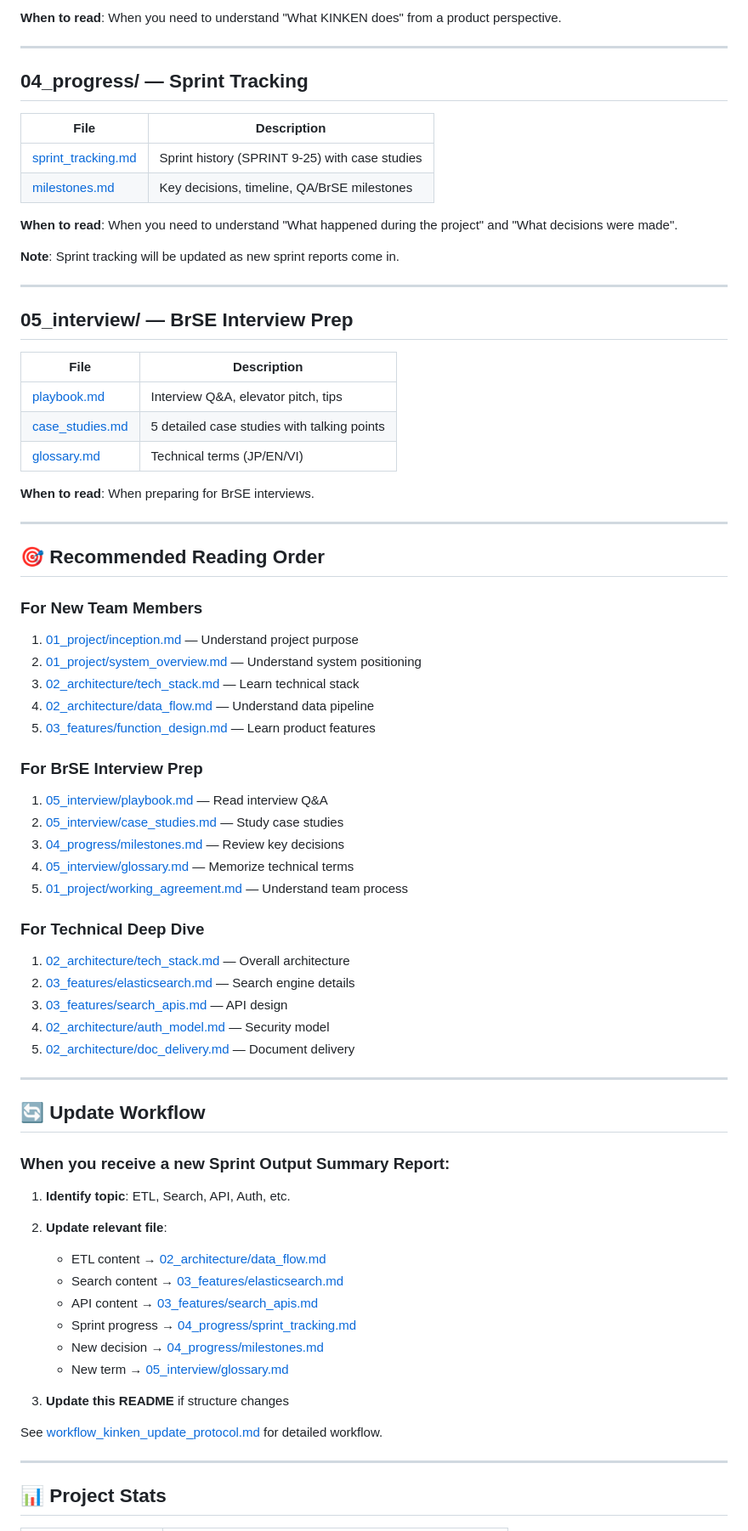
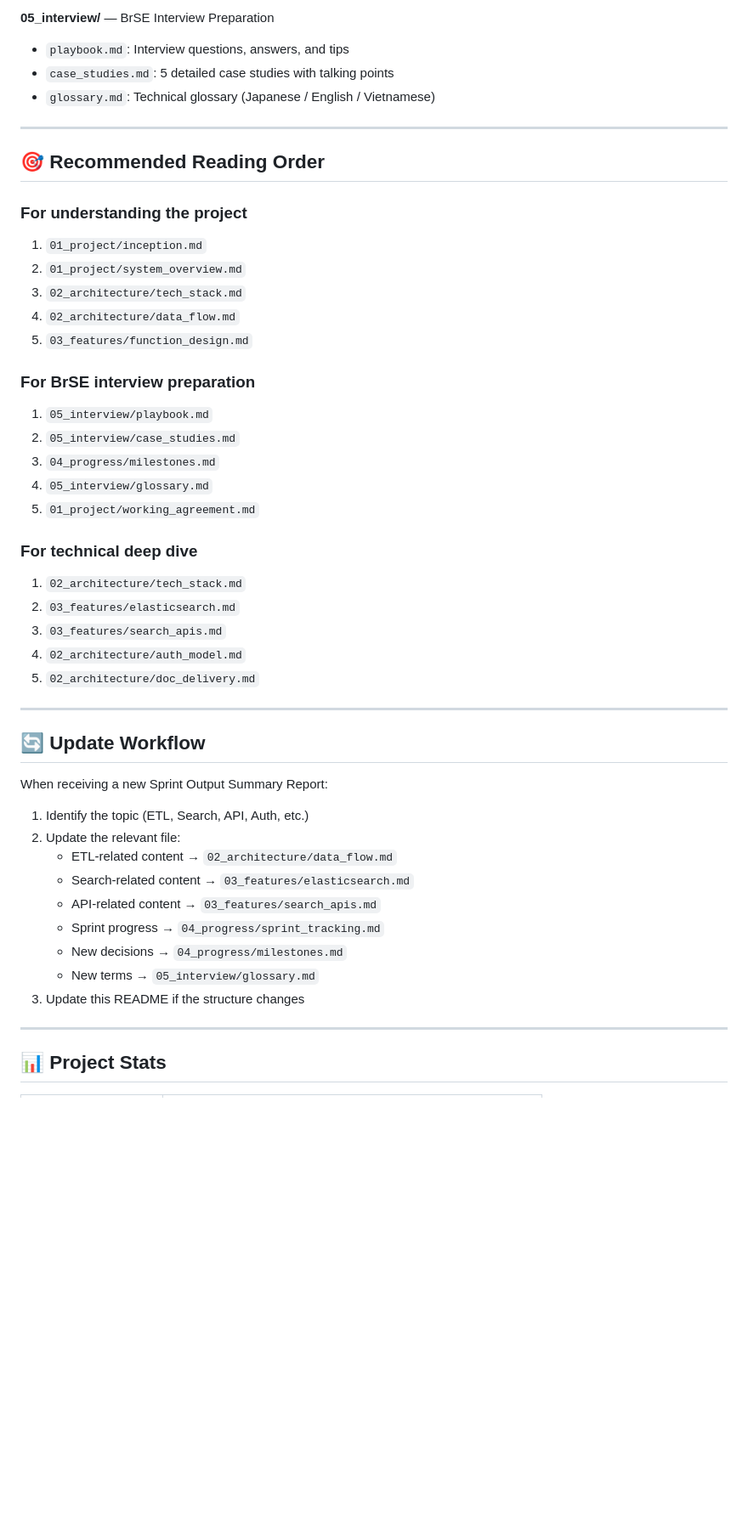
Before and after one commit to thanhtaimrjoe/yano-life-system, a Markdown page: 10-knowledge-base/kinken/README.md, the part around one of its changes. Shown at 85% size. Drawn GitHub-style; blank space fills up the shorter version.

Commit message:
docs(kinken): rewrite README in English for better AI readability

```diff
--- a/10-knowledge-base/kinken/README.md
+++ b/10-knowledge-base/kinken/README.md
@@ -71,76 +73,48 @@ kinken/
-**When to read**: When you need to understand "What KINKEN does" from a product perspective.
-
----
-
-## 04_progress/ — Sprint Tracking
-
-| File | Description |
-|------|-------------|
-| [sprint_tracking.md](04_progress/sprint_tracking.md) | Sprint history (SPRINT 9-25) with case studies |
-| [milestones.md](04_progress/milestones.md) | Key decisions, timeline, QA/BrSE milestones |
-
-**When to read**: When you need to understand "What happened during the project" and "What decisions were made".
-
-**Note**: Sprint tracking will be updated as new sprint reports come in.
-
----
-
-## 05_interview/ — BrSE Interview Prep
-
-| File | Description |
-|------|-------------|
-| [playbook.md](05_interview/playbook.md) | Interview Q&A, elevator pitch, tips |
-| [case_studies.md](05_interview/case_studies.md) | 5 detailed case studies with talking points |
-| [glossary.md](05_interview/glossary.md) | Technical terms (JP/EN/VI) |
-
-**When to read**: When preparing for BrSE interviews.
+**05_interview/** — BrSE Interview Preparation
+- `playbook.md`: Interview questions, answers, and tips
+- `case_studies.md`: 5 detailed case studies with talking points
+- `glossary.md`: Technical glossary (Japanese / English / Vietnamese)
 
 ---
 
 ## 🎯 Recommended Reading Order
 
-### For New Team Members
+### For understanding the project
+1. `01_project/inception.md`
+2. `01_project/system_overview.md`
+3. `02_architecture/tech_stack.md`
+4. `02_architecture/data_flow.md`
+5. `03_features/function_design.md`
 
-1. [01_project/inception.md](01_project/inception.md) — Understand project purpose
-2. [01_project/system_overview.md](01_project/system_overview.md) — Understand system positioning
-3. [02_architecture/tech_stack.md](02_architecture/tech_stack.md) — Learn technical stack
-4. [02_architecture/data_flow.md](02_architecture/data_flow.md) — Understand data pipeline
-5. [03_features/function_design.md](03_features/function_design.md) — Learn product features
+### For BrSE interview preparation
+1. `05_interview/playbook.md`
+2. `05_interview/case_studies.md`
+3. `04_progress/milestones.md`
+4. `05_interview/glossary.md`
+5. `01_project/working_agreement.md`
 
-### For BrSE Interview Prep
-
-1. [05_interview/playbook.md](05_interview/playbook.md) — Read interview Q&A
-2. [05_interview/case_studies.md](05_interview/case_studies.md) — Study case studies
-3. [04_progress/milestones.md](04_progress/milestones.md) — Review key decisions
-4. [05_interview/glossary.md](05_interview/glossary.md) — Memorize technical terms
-5. [01_project/working_agreement.md](01_project/working_agreement.md) — Understand team process
-
-### For Technical Deep Dive
-
-1. [02_architecture/tech_stack.md](02_architecture/tech_stack.md) — Overall architecture
-2. [03_features/elasticsearch.md](03_features/elasticsearch.md) — Search engine details
-3. [03_features/search_apis.md](03_features/search_apis.md) — API design
-4. [02_architecture/auth_model.md](02_architecture/auth_model.md) — Security model
-5. [02_architecture/doc_delivery.md](02_architecture/doc_delivery.md) — Document delivery
+### For technical deep dive
+1. `02_architecture/tech_stack.md`
+2. `03_features/elasticsearch.md`
+3. `03_features/search_apis.md`
+4. `02_architecture/auth_model.md`
+5. `02_architecture/doc_delivery.md`
 
 ---
 
 ## 🔄 Update Workflow
 
-### When you receive a new Sprint Output Summary Report:
+When receiving a new Sprint Output Summary Report:
 
-1. **Identify topic**: ETL, Search, API, Auth, etc.
-2. **Update relevant file**:
-   - ETL content → [02_architecture/data_flow.md](02_architecture/data_flow.md)
-   - Search content → [03_features/elasticsearch.md](03_features/elasticsearch.md)
-   - API content → [03_features/search_apis.md](03_features/search_apis.md)
-   - Sprint progress → [04_progress/sprint_tracking.md](04_progress/sprint_tracking.md)
-   - New decision → [04_progress/milestones.md](04_progress/milestones.md)
-   - New term → [05_interview/glossary.md](05_interview/glossary.md)
-
-3. **Update this README** if structure changes
-
-See [workflow_kinken_update_protocol.md](workflow_kinken_update_protocol.md) for detailed workflow.
+1. Identify the topic (ETL, Search, API, Auth, etc.)
+2. Update the relevant file:
+   - ETL-related content → `02_architecture/data_flow.md`
+   - Search-related content → `03_features/elasticsearch.md`
+   - API-related content → `03_features/search_apis.md`
+   - Sprint progress → `04_progress/sprint_tracking.md`
+   - New decisions → `04_progress/milestones.md`
+   - New terms → `05_interview/glossary.md`
+3. Update this README if the structure changes
 
 ---
 
```
Also changed, not shown: other parts of 10-knowledge-base/kinken/README.md (+73 -92 lines).
